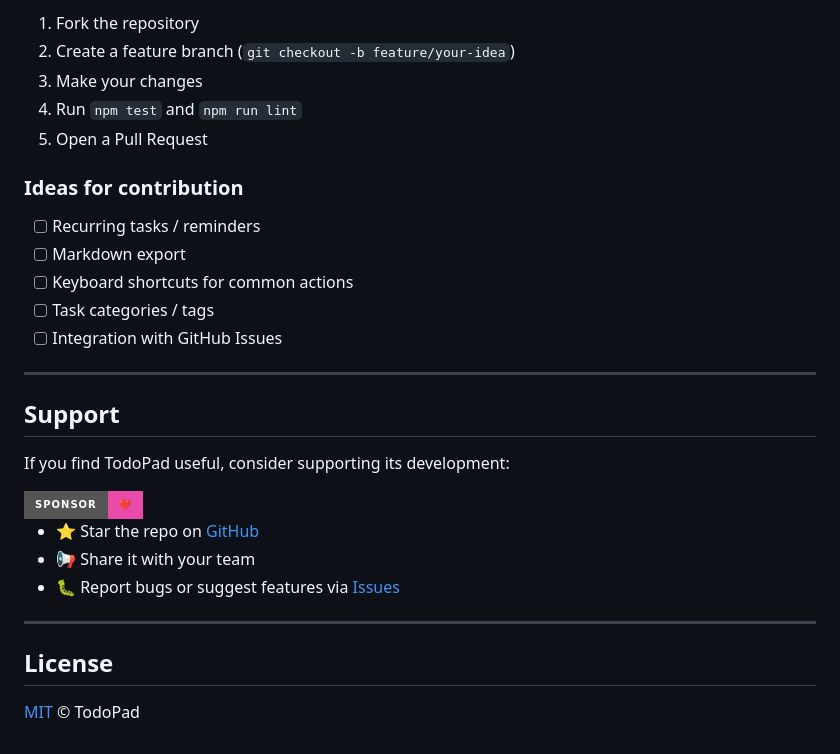
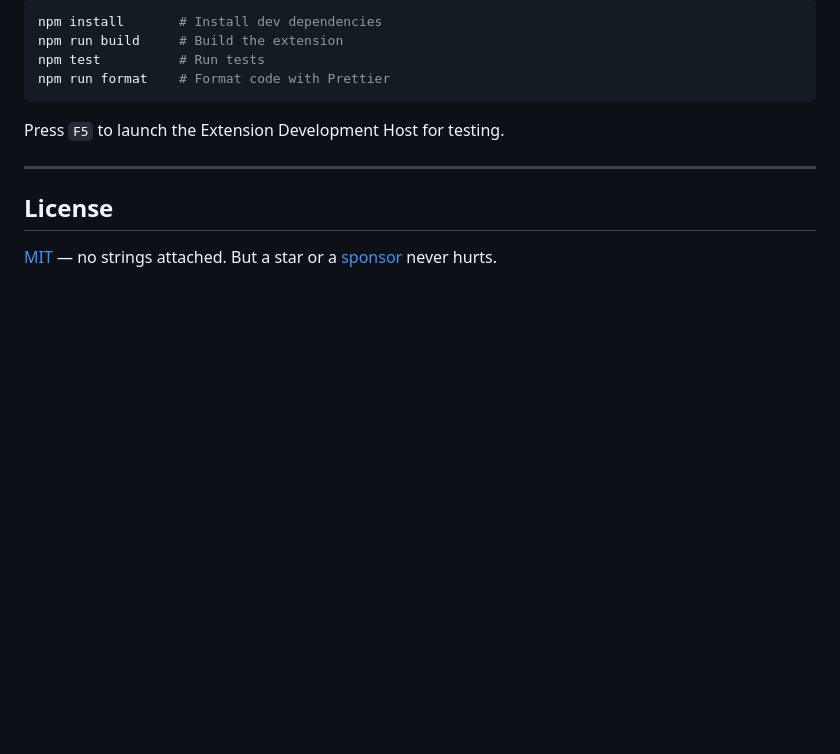
Before and after one commit to gitandrun-dev/todopad, a Markdown page: README.md, the part around one of its changes. Drawn GitHub-style; badges without logos; blank space fills up the shorter version.

````diff
--- a/README.md
+++ b/README.md
@@ -149,34 +180,15 @@ Contributions are welcome! Here's how to help:
 
-1. Fork the repository
-2. Create a feature branch (`git checkout -b feature/your-idea`)
-3. Make your changes
-4. Run `npm test` and `npm run lint`
-5. Open a Pull Request
+```bash
+npm install       # Install dev dependencies
+npm run build     # Build the extension
+npm test          # Run tests
+npm run format    # Format code with Prettier
+```
 
-### Ideas for contribution
-
-- [ ] Recurring tasks / reminders
-- [ ] Markdown export
-- [ ] Keyboard shortcuts for common actions
-- [ ] Task categories / tags
-- [ ] Integration with GitHub Issues
-
----
-
-## Support
-
-If you find TodoPad useful, consider supporting its development:
-
-<a href="https://github.com/sponsors/gitandrun-dev">
-  <img src="https://img.shields.io/badge/Sponsor-❤️-ea4aaa?style=for-the-badge" alt="Sponsor" />
-</a>
-
-- ⭐ Star the repo on [GitHub](https://github.com/gitandrun-dev/todopad)
-- 📢 Share it with your team
-- 🐛 Report bugs or suggest features via [Issues](https://github.com/gitandrun-dev/todopad/issues)
+Press `F5` to launch the Extension Development Host for testing.
 
 ---
 
 ## License
 
-[MIT](LICENSE) © TodoPad
+[MIT](LICENSE) — no strings attached. But a star or a [sponsor](https://github.com/sponsors/gitandrun-dev) never hurts.
````
Also changed, not shown: other parts of README.md (+108 -77 lines).
